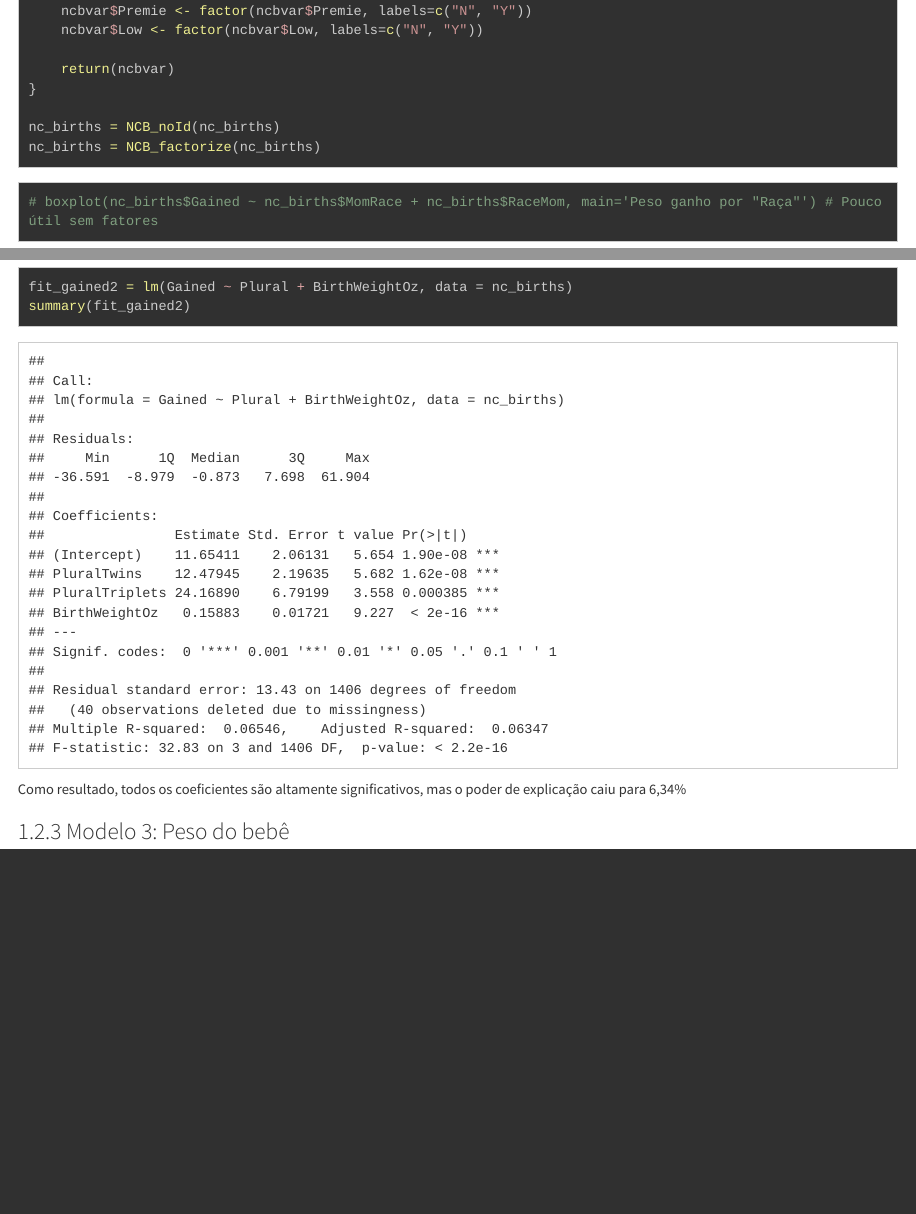
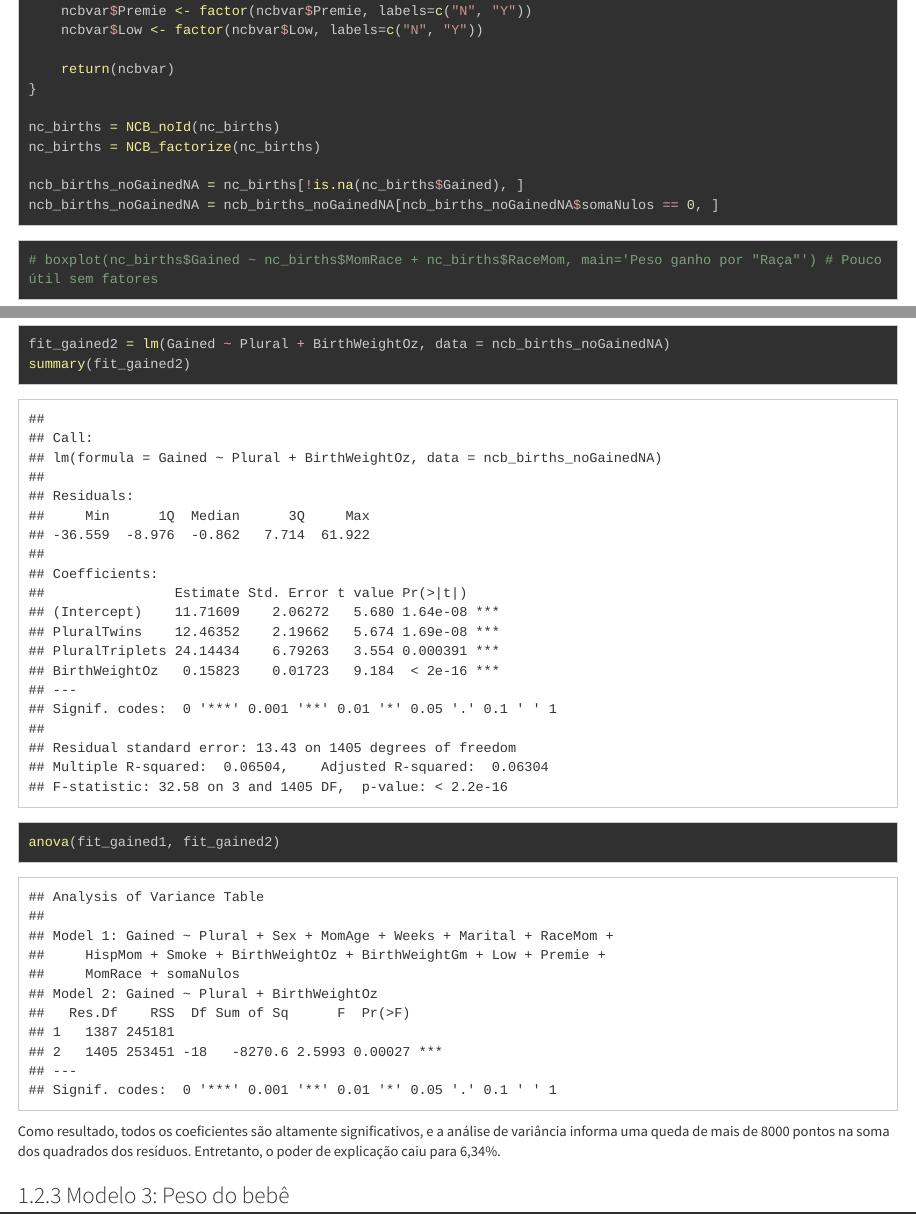
Before and after one commit to wpeixoto/lista-ncbirths, an R Markdown document (Exercicio_RegressaoMultipla_utf8.Rmd): the page in a window 1100 px wide, from 5600 px down, and a second part further down, joined at a grey line. Rendered offline with R 4.5, knitr and Pandoc, with nearby package versions; long lines of code are wrapped.

Commit message:
ANOVA funcionou
A diferença era a linha com NA em Smoke, que era desconsiderada (automaticamente) no modelo 1 mas incluída no modelo 2

````diff
--- a/Exercicio_RegressaoMultipla_utf8.Rmd
+++ b/Exercicio_RegressaoMultipla_utf8.Rmd
@@ -137,6 +137,9 @@ NCB_factorize = function(ncbvar) {
 nc_births = NCB_noId(nc_births)
 nc_births = NCB_factorize(nc_births)
 
+ncb_births_noGainedNA = nc_births[!is.na(nc_births$Gained), ]
+ncb_births_noGainedNA = ncb_births_noGainedNA[ncb_births_noGainedNA$somaNulos == 0, ]
+
 ```
 
 ```{r Mais análises}
@@ -232,11 +235,14 @@ Não parece haver correlação nenhuma entre esses campos! O único padrão rele
 Com base no sumário do modelo naïve, pode-se ver que os campos `Plural` e `BirthWeightOz` foram os únicos significativos.
 
 ```{r}
-fit_gained2 = lm(Gained ~ Plural + BirthWeightOz, data = nc_births)
+fit_gained2 = lm(Gained ~ Plural + BirthWeightOz, data = ncb_births_noGainedNA)
 summary(fit_gained2)
+
+anova(fit_gained1, fit_gained2)
+
 ```
 
-Como resultado, todos os coeficientes são altamente significativos, mas o poder de explicação caiu para 6,34%
+Como resultado, todos os coeficientes são altamente significativos, e a análise de variância informa uma queda de mais de 8000 pontos na soma dos quadrados dos resíduos. Entretanto, o poder de explicação caiu para 6,34%.
 
 
 ### Modelo 3: Peso do bebê
````
Also changed, not shown: Exercicio_RegressaoMultipla_utf8.Rmd (4 more changed lines).
